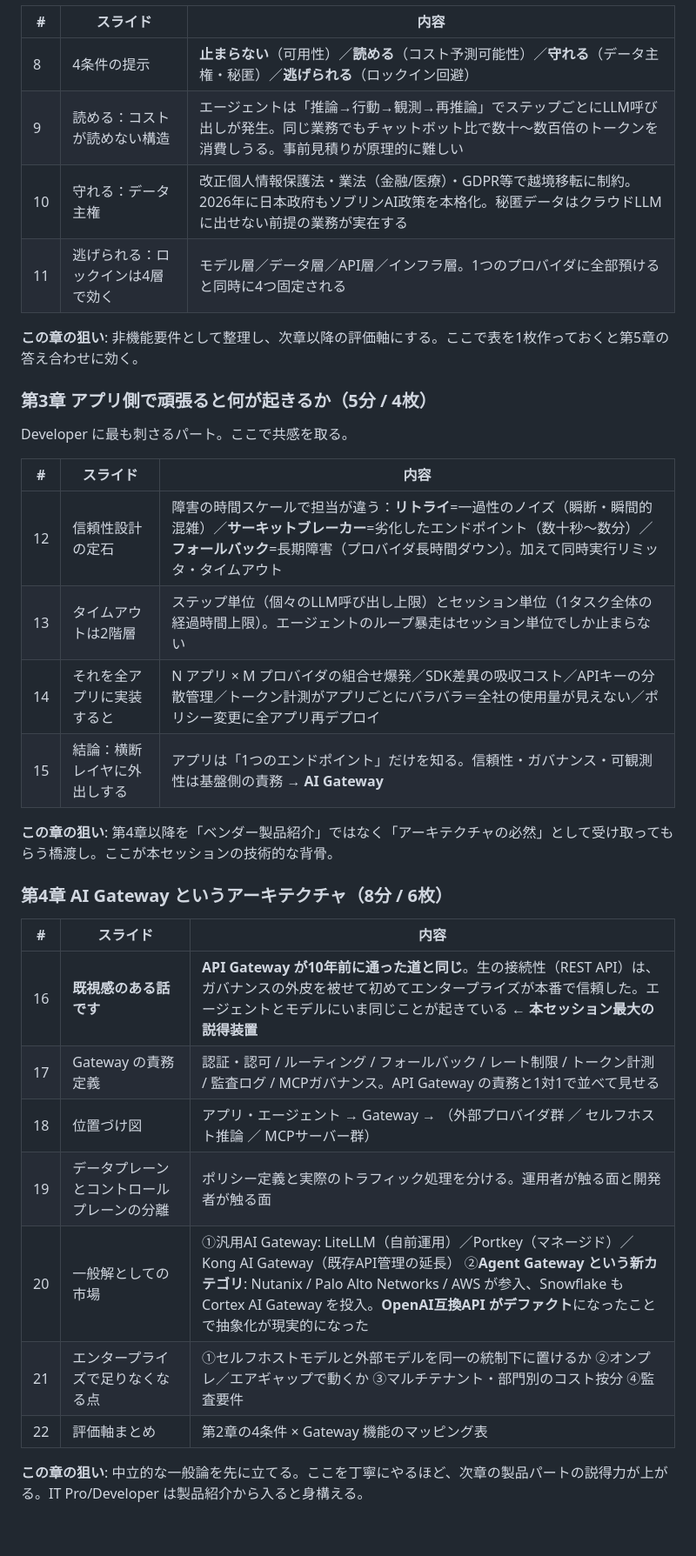
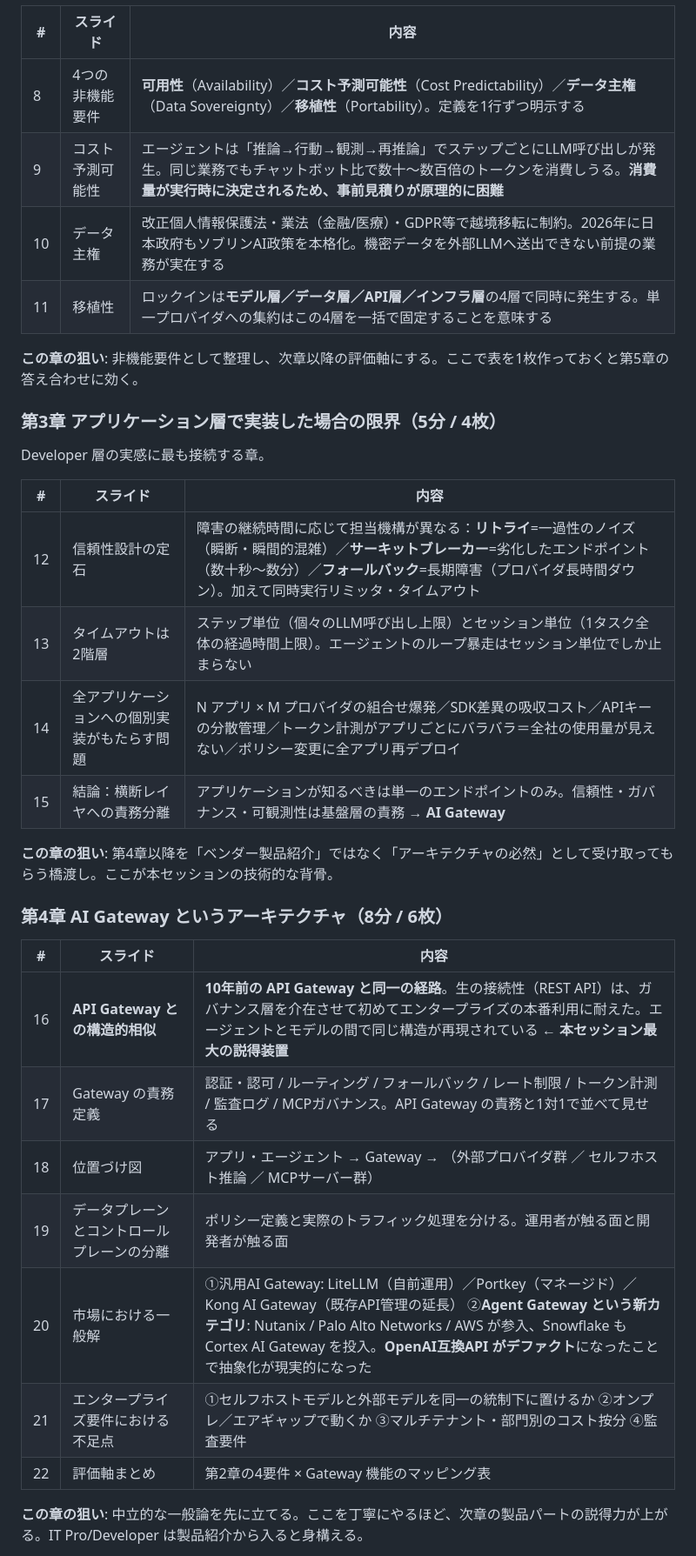
Before and after one commit to nanasawa22/my-site, a Markdown page: docs/seminar-enterprise-ai-architecture/research.md, the part around one of its changes. Shown at 87% size. Rendered like a GitHub page; blank space fills up the shorter version.

```diff
--- a/docs/seminar-enterprise-ai-architecture/research.md
+++ b/docs/seminar-enterprise-ai-architecture/research.md
@@ -52,23 +76,23 @@ IT Pro / Developer 向けなので、結論を先に置く。ストーリーテ
 
 | # | スライド | 内容 |
 |---|---|---|
-| 8 | 4条件の提示 | **止まらない**（可用性）／**読める**（コスト予測可能性）／**守れる**（データ主権・秘匿）／**逃げられる**（ロックイン回避） |
-| 9 | 読める：コストが読めない構造 | エージェントは「推論→行動→観測→再推論」でステップごとにLLM呼び出しが発生。同じ業務でもチャットボット比で数十〜数百倍のトークンを消費しうる。事前見積りが原理的に難しい |
-| 10 | 守れる：データ主権 | 改正個人情報保護法・業法（金融/医療）・GDPR等で越境移転に制約。2026年に日本政府もソブリンAI政策を本格化。秘匿データはクラウドLLMに出せない前提の業務が実在する |
-| 11 | 逃げられる：ロックインは4層で効く | モデル層／データ層／API層／インフラ層。1つのプロバイダに全部預けると同時に4つ固定される |
+| 8 | 4つの非機能要件 | **可用性**（Availability）／**コスト予測可能性**（Cost Predictability）／**データ主権**（Data Sovereignty）／**移植性**（Portability）。定義を1行ずつ明示する |
+| 9 | コスト予測可能性 | エージェントは「推論→行動→観測→再推論」でステップごとにLLM呼び出しが発生。同じ業務でもチャットボット比で数十〜数百倍のトークンを消費しうる。**消費量が実行時に決定されるため、事前見積りが原理的に困難** |
+| 10 | データ主権 | 改正個人情報保護法・業法（金融/医療）・GDPR等で越境移転に制約。2026年に日本政府もソブリンAI政策を本格化。機密データを外部LLMへ送出できない前提の業務が実在する |
+| 11 | 移植性 | ロックインは**モデル層／データ層／API層／インフラ層**の4層で同時に発生する。単一プロバイダへの集約はこの4層を一括で固定することを意味する |
 
 **この章の狙い**: 非機能要件として整理し、次章以降の評価軸にする。ここで表を1枚作っておくと第5章の答え合わせに効く。
 
-### 第3章 アプリ側で頑張ると何が起きるか（5分 / 4枚）
+### 第3章 アプリケーション層で実装した場合の限界（5分 / 4枚）
 
-Developer に最も刺さるパート。ここで共感を取る。
+Developer 層の実感に最も接続する章。
 
 | # | スライド | 内容 |
 |---|---|---|
-| 12 | 信頼性設計の定石 | 障害の時間スケールで担当が違う：**リトライ**=一過性のノイズ（瞬断・瞬間的混雑）／**サーキットブレーカー**=劣化したエンドポイント（数十秒〜数分）／**フォールバック**=長期障害（プロバイダ長時間ダウン）。加えて同時実行リミッタ・タイムアウト |
+| 12 | 信頼性設計の定石 | 障害の継続時間に応じて担当機構が異なる：**リトライ**=一過性のノイズ（瞬断・瞬間的混雑）／**サーキットブレーカー**=劣化したエンドポイント（数十秒〜数分）／**フォールバック**=長期障害（プロバイダ長時間ダウン）。加えて同時実行リミッタ・タイムアウト |
 | 13 | タイムアウトは2階層 | ステップ単位（個々のLLM呼び出し上限）とセッション単位（1タスク全体の経過時間上限）。エージェントのループ暴走はセッション単位でしか止まらない |
-| 14 | それを全アプリに実装すると | N アプリ × M プロバイダの組合せ爆発／SDK差異の吸収コスト／APIキーの分散管理／トークン計測がアプリごとにバラバラ＝全社の使用量が見えない／ポリシー変更に全アプリ再デプロイ |
-| 15 | 結論：横断レイヤに外出しする | アプリは「1つのエンドポイント」だけを知る。信頼性・ガバナンス・可観測性は基盤側の責務 → **AI Gateway** |
+| 14 | 全アプリケーションへの個別実装がもたらす問題 | N アプリ × M プロバイダの組合せ爆発／SDK差異の吸収コスト／APIキーの分散管理／トークン計測がアプリごとにバラバラ＝全社の使用量が見えない／ポリシー変更に全アプリ再デプロイ |
+| 15 | 結論：横断レイヤへの責務分離 | アプリケーションが知るべきは単一のエンドポイントのみ。信頼性・ガバナンス・可観測性は基盤層の責務 → **AI Gateway** |
 
 **この章の狙い**: 第4章以降を「ベンダー製品紹介」ではなく「アーキテクチャの必然」として受け取ってもらう橋渡し。ここが本セッションの技術的な背骨。
 
@@ -76,13 +100,13 @@ Developer に最も刺さるパート。ここで共感を取る。
 
 | # | スライド | 内容 |
 |---|---|---|
-| 16 | **既視感のある話です** | **API Gateway が10年前に通った道と同じ**。生の接続性（REST API）は、ガバナンスの外皮を被せて初めてエンタープライズが本番で信頼した。エージェントとモデルにいま同じことが起きている ← **本セッション最大の説得装置** |
+| 16 | **API Gateway との構造的相似** | **10年前の API Gateway と同一の経路**。生の接続性（REST API）は、ガバナンス層を介在させて初めてエンタープライズの本番利用に耐えた。エージェントとモデルの間で同じ構造が再現されている ← **本セッション最大の説得装置** |
 | 17 | Gateway の責務定義 | 認証・認可 / ルーティング / フォールバック / レート制限 / トークン計測 / 監査ログ / MCPガバナンス。API Gateway の責務と1対1で並べて見せる |
 | 18 | 位置づけ図 | アプリ・エージェント → Gateway → （外部プロバイダ群 ／ セルフホスト推論 ／ MCPサーバー群） |
 | 19 | データプレーンとコントロールプレーンの分離 | ポリシー定義と実際のトラフィック処理を分ける。運用者が触る面と開発者が触る面 |
-| 20 | 一般解としての市場 | ①汎用AI Gateway: LiteLLM（自前運用）／Portkey（マネージド）／Kong AI Gateway（既存API管理の延長） ②**Agent Gateway という新カテゴリ**: Nutanix / Palo Alto Networks / AWS が参入、Snowflake も Cortex AI Gateway を投入。**OpenAI互換API がデファクト**になったことで抽象化が現実的になった |
-| 21 | エンタープライズで足りなくなる点 | ①セルフホストモデルと外部モデルを同一の統制下に置けるか ②オンプレ／エアギャップで動くか ③マルチテナント・部門別のコスト按分 ④監査要件 |
-| 22 | 評価軸まとめ | 第2章の4条件 × Gateway 機能のマッピング表 |
+| 20 | 市場における一般解 | ①汎用AI Gateway: LiteLLM（自前運用）／Portkey（マネージド）／Kong AI Gateway（既存API管理の延長） ②**Agent Gateway という新カテゴリ**: Nutanix / Palo Alto Networks / AWS が参入、Snowflake も Cortex AI Gateway を投入。**OpenAI互換API がデファクト**になったことで抽象化が現実的になった |
+| 21 | エンタープライズ要件における不足点 | ①セルフホストモデルと外部モデルを同一の統制下に置けるか ②オンプレ／エアギャップで動くか ③マルチテナント・部門別のコスト按分 ④監査要件 |
+| 22 | 評価軸まとめ | 第2章の4要件 × Gateway 機能のマッピング表 |
 
 **この章の狙い**: 中立的な一般論を先に立てる。ここを丁寧にやるほど、次章の製品パートの説得力が上がる。IT Pro/Developer は製品紹介から入ると身構える。
 
```
Also changed, not shown: other parts of docs/seminar-enterprise-ai-architecture/research.md (+43 -19 lines).
